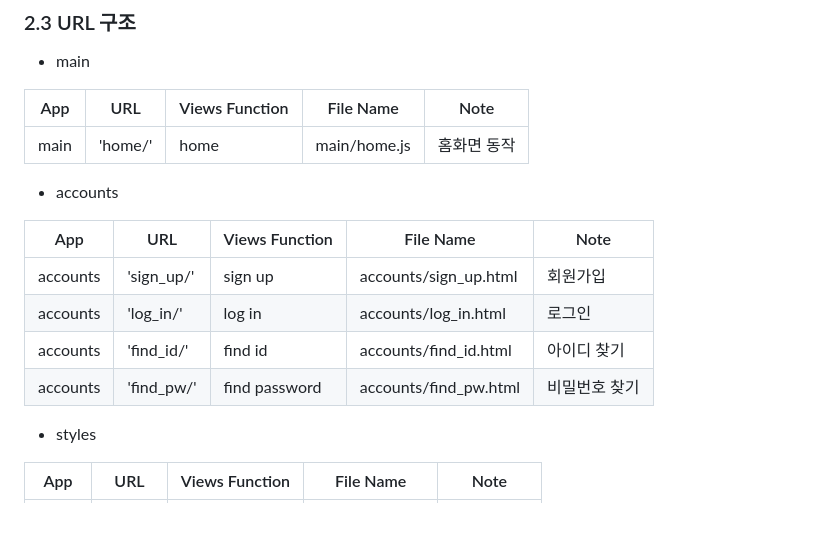
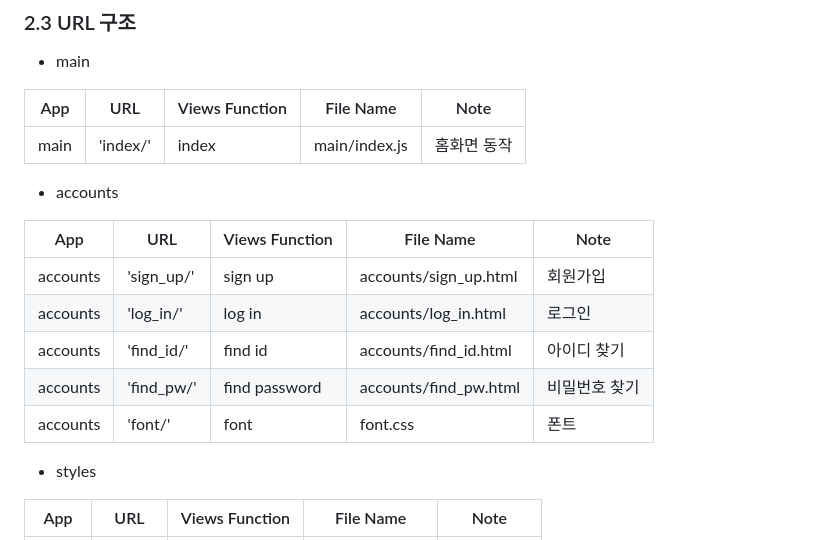
Before and after one commit to TheRealParkJoohyung/product-pricing, a Markdown page: README.md, the part around the change. Rendered like a GitHub page; blank space fills up the shorter version.

```diff
--- a/README.md
+++ b/README.md
@@ -40,7 +40,7 @@
 
 | App       | URL                                        | Views Function    | File Name                        | Note           |
 |-----------|--------------------------------------------|-------------------|----------------------------------|----------------|
-| main      | 'home/'                                    | home              | main/home.js                     | 홈화면 동작     |
+| main      | 'index/'                                    | index             | main/index.js                    | 홈화면 동작     |
 
 - accounts
 
@@ -50,6 +50,7 @@
 | accounts  | 'log_in/'                                  | log in            | accounts/log_in.html                  |로그인           |
 | accounts  | 'find_id/'                                 | find id           | accounts/find_id.html                 |아이디 찾기      |
 | accounts  | 'find_pw/'                                 | find password     | accounts/find_pw.html                 |비밀번호 찾기    |
+| accounts  | 'font/'                                    | font              | font.css                              |폰트            |
 
 - styles
 
```
